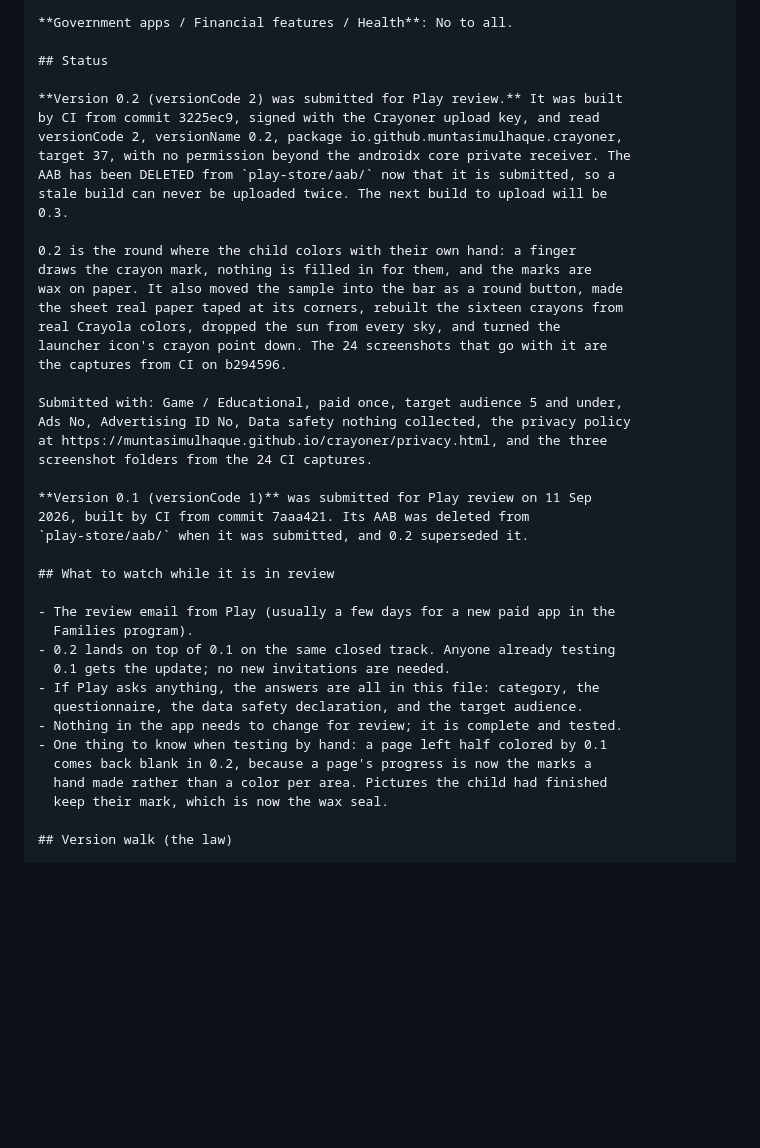
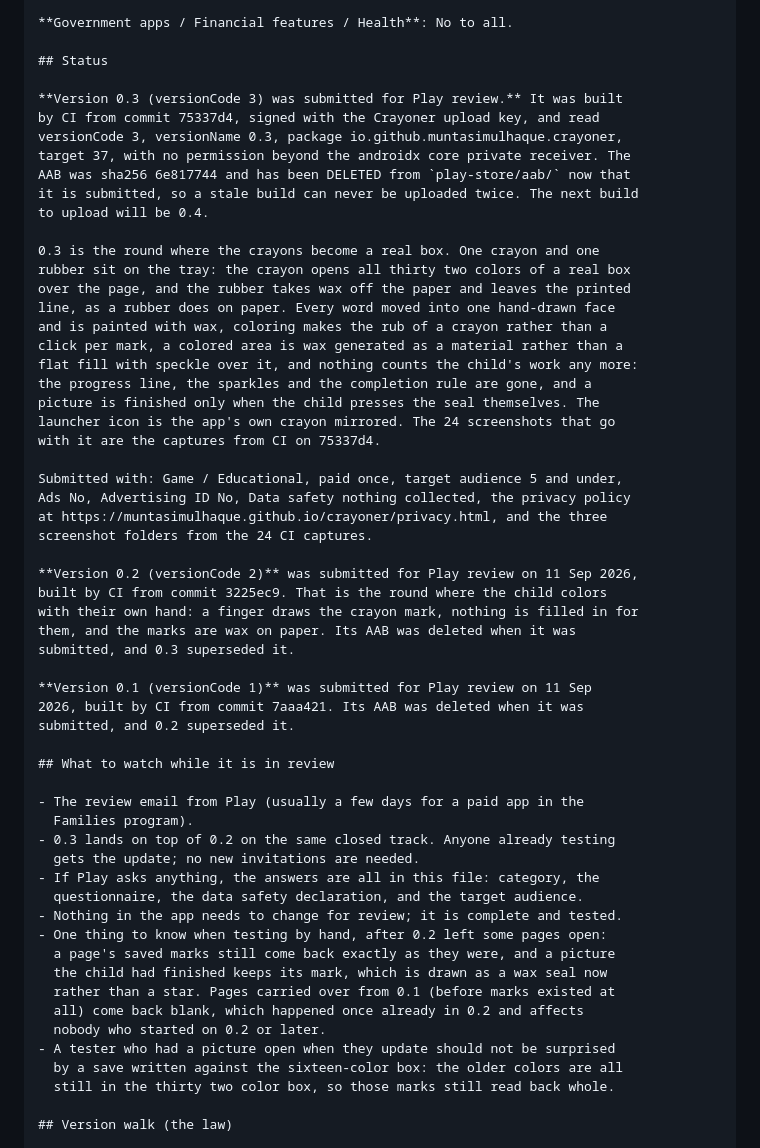
Before and after one commit to muntasimulhaque/crayoner, a Markdown page: play-store/play-store-submission-guide.md, the part around the change. Rendered like a GitHub page; blank space fills up the shorter version.

Commit message:
0.3 submitted for review; the AAB folder is emptied
Version 0.3 (versionCode 3) is submitted, built by CI from 75337d4 and
signed with the Crayoner upload key. The AAB that was waiting in
play-store/aab/ is deleted now that it is in, sha256 6e817744, so a stale
build can never be uploaded twice. The next build to upload is 0.4.

Also records what a tester updating from 0.2 should expect: their saved
marks come back exactly as they were, because every color in the sixteen
color box is still in the thirty two color box, and a picture they had
finished keeps its mark, drawn as a wax seal now rather than a star.

```diff
--- a/play-store/play-store-submission-guide.md
+++ b/play-store/play-store-submission-guide.md
@@ -179,44 +179,59 @@ external links reachable by a child, no ads.
 
 ## Status
 
-**Version 0.2 (versionCode 2) was submitted for Play review.** It was built
-by CI from commit 3225ec9, signed with the Crayoner upload key, and read
-versionCode 2, versionName 0.2, package io.github.muntasimulhaque.crayoner,
+**Version 0.3 (versionCode 3) was submitted for Play review.** It was built
+by CI from commit 75337d4, signed with the Crayoner upload key, and read
+versionCode 3, versionName 0.3, package io.github.muntasimulhaque.crayoner,
 target 37, with no permission beyond the androidx core private receiver. The
-AAB has been DELETED from `play-store/aab/` now that it is submitted, so a
-stale build can never be uploaded twice. The next build to upload will be
-0.3.
+AAB was sha256 6e817744 and has been DELETED from `play-store/aab/` now that
+it is submitted, so a stale build can never be uploaded twice. The next build
+to upload will be 0.4.
 
-0.2 is the round where the child colors with their own hand: a finger
-draws the crayon mark, nothing is filled in for them, and the marks are
-wax on paper. It also moved the sample into the bar as a round button, made
-the sheet real paper taped at its corners, rebuilt the sixteen crayons from
-real Crayola colors, dropped the sun from every sky, and turned the
-launcher icon's crayon point down. The 24 screenshots that go with it are
-the captures from CI on b294596.
+0.3 is the round where the crayons become a real box. One crayon and one
+rubber sit on the tray: the crayon opens all thirty two colors of a real box
+over the page, and the rubber takes wax off the paper and leaves the printed
+line, as a rubber does on paper. Every word moved into one hand-drawn face
+and is painted with wax, coloring makes the rub of a crayon rather than a
+click per mark, a colored area is wax generated as a material rather than a
+flat fill with speckle over it, and nothing counts the child's work any more:
+the progress line, the sparkles and the completion rule are gone, and a
+picture is finished only when the child presses the seal themselves. The
+launcher icon is the app's own crayon mirrored. The 24 screenshots that go
+with it are the captures from CI on 75337d4.
 
 Submitted with: Game / Educational, paid once, target audience 5 and under,
 Ads No, Advertising ID No, Data safety nothing collected, the privacy policy
 at https://muntasimulhaque.github.io/crayoner/privacy.html, and the three
 screenshot folders from the 24 CI captures.
 
+**Version 0.2 (versionCode 2)** was submitted for Play review on 11 Sep 2026,
+built by CI from commit 3225ec9. That is the round where the child colors
+with their own hand: a finger draws the crayon mark, nothing is filled in for
+them, and the marks are wax on paper. Its AAB was deleted when it was
+submitted, and 0.3 superseded it.
+
 **Version 0.1 (versionCode 1)** was submitted for Play review on 11 Sep
-2026, built by CI from commit 7aaa421. Its AAB was deleted from
-`play-store/aab/` when it was submitted, and 0.2 superseded it.
+2026, built by CI from commit 7aaa421. Its AAB was deleted when it was
+submitted, and 0.2 superseded it.
 
 ## What to watch while it is in review
 
-- The review email from Play (usually a few days for a new paid app in the
+- The review email from Play (usually a few days for a paid app in the
   Families program).
-- 0.2 lands on top of 0.1 on the same closed track. Anyone already testing
-  0.1 gets the update; no new invitations are needed.
+- 0.3 lands on top of 0.2 on the same closed track. Anyone already testing
+  gets the update; no new invitations are needed.
 - If Play asks anything, the answers are all in this file: category, the
   questionnaire, the data safety declaration, and the target audience.
 - Nothing in the app needs to change for review; it is complete and tested.
-- One thing to know when testing by hand: a page left half colored by 0.1
-  comes back blank in 0.2, because a page's progress is now the marks a
-  hand made rather than a color per area. Pictures the child had finished
-  keep their mark, which is now the wax seal.
+- One thing to know when testing by hand, after 0.2 left some pages open:
+  a page's saved marks still come back exactly as they were, and a picture
+  the child had finished keeps its mark, which is drawn as a wax seal now
+  rather than a star. Pages carried over from 0.1 (before marks existed at
+  all) come back blank, which happened once already in 0.2 and affects
+  nobody who started on 0.2 or later.
+- A tester who had a picture open when they update should not be surprised
+  by a save written against the sixteen-color box: the older colors are all
+  still in the thirty two color box, so those marks still read back whole.
 
 ## Version walk (the law)
 
```
